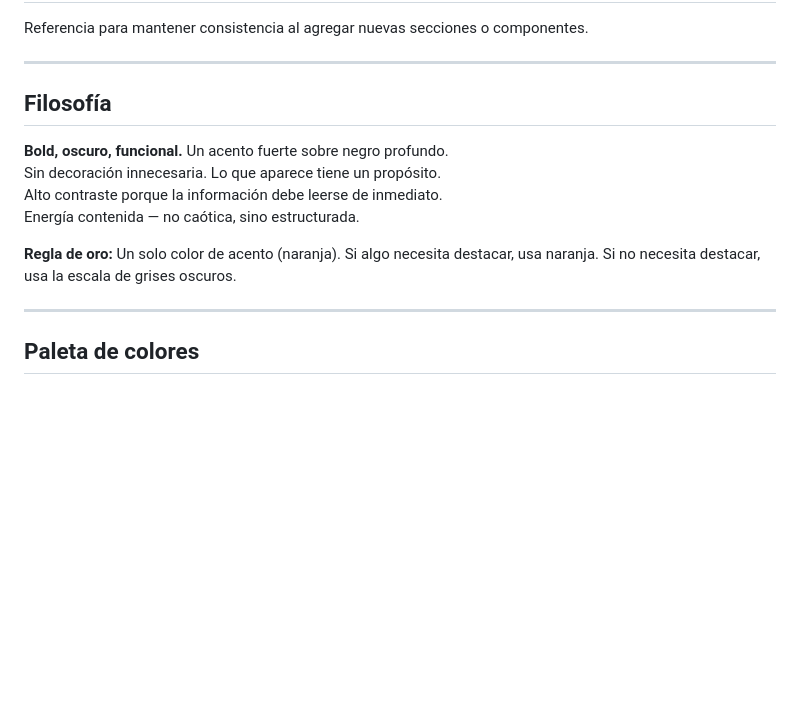
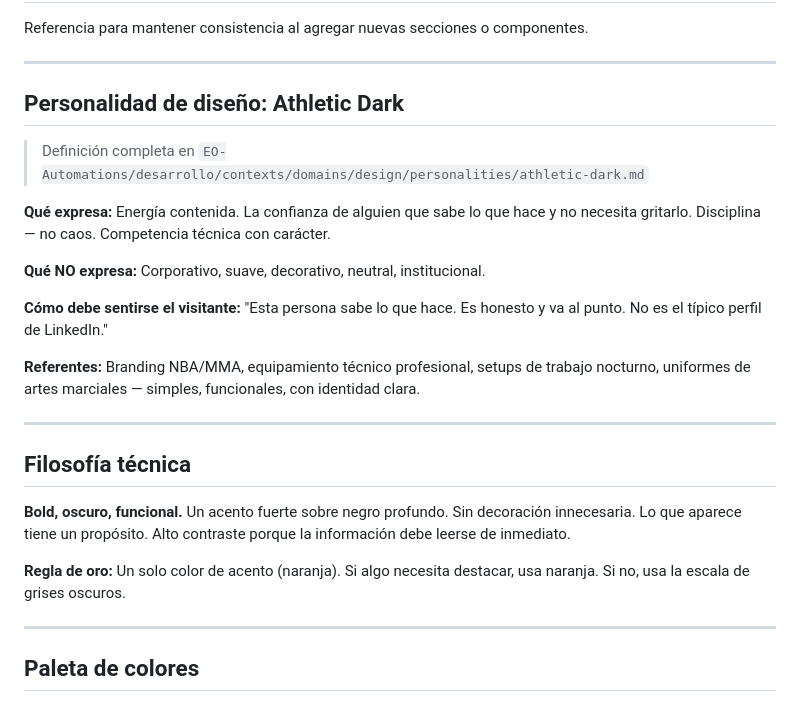
Before and after one commit to EstebanOrduna/EstebanOrduna.github.io, a Markdown page: DESIGN.md, the part around the change. Drawn GitHub-style; blank space fills up the shorter version.

Commit message:
Agregar personalidad Athletic Dark al DESIGN.md

```diff
--- a/DESIGN.md
+++ b/DESIGN.md
@@ -4,14 +4,27 @@ Referencia para mantener consistencia al agregar nuevas secciones o componentes.
 
 ---
 
-## Filosofía
+## Personalidad de diseño: Athletic Dark
+
+> Definición completa en `EO-Automations/desarrollo/contexts/domains/design/personalities/athletic-dark.md`
+
+**Qué expresa:** Energía contenida. La confianza de alguien que sabe lo que hace y no necesita gritarlo. Disciplina — no caos. Competencia técnica con carácter.
+
+**Qué NO expresa:** Corporativo, suave, decorativo, neutral, institucional.
+
+**Cómo debe sentirse el visitante:** "Esta persona sabe lo que hace. Es honesto y va al punto. No es el típico perfil de LinkedIn."
+
+**Referentes:** Branding NBA/MMA, equipamiento técnico profesional, setups de trabajo nocturno, uniformes de artes marciales — simples, funcionales, con identidad clara.
+
+---
+
+## Filosofía técnica
 
 **Bold, oscuro, funcional.** Un acento fuerte sobre negro profundo.
 Sin decoración innecesaria. Lo que aparece tiene un propósito.
 Alto contraste porque la información debe leerse de inmediato.
-Energía contenida — no caótica, sino estructurada.
 
-**Regla de oro:** Un solo color de acento (naranja). Si algo necesita destacar, usa naranja. Si no necesita destacar, usa la escala de grises oscuros.
+**Regla de oro:** Un solo color de acento (naranja). Si algo necesita destacar, usa naranja. Si no, usa la escala de grises oscuros.
 
 ---
 
```
